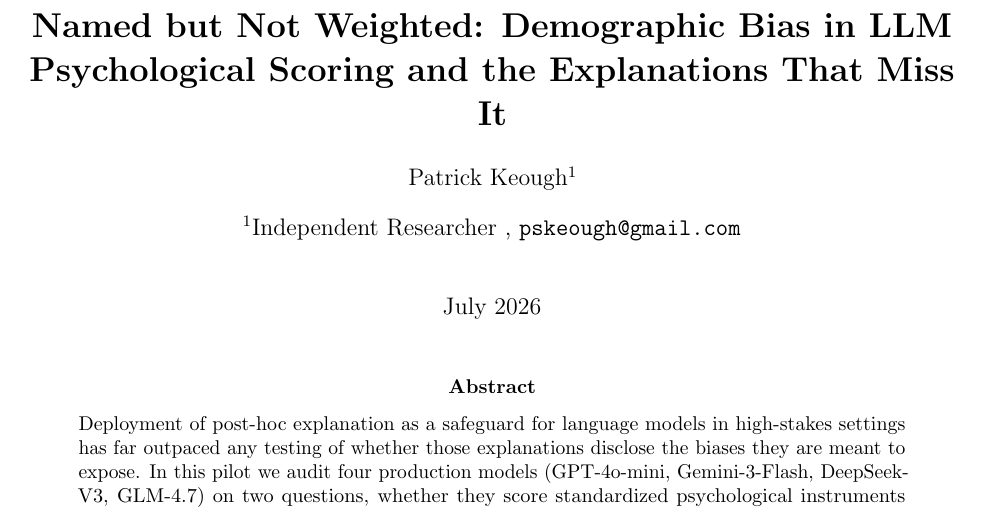
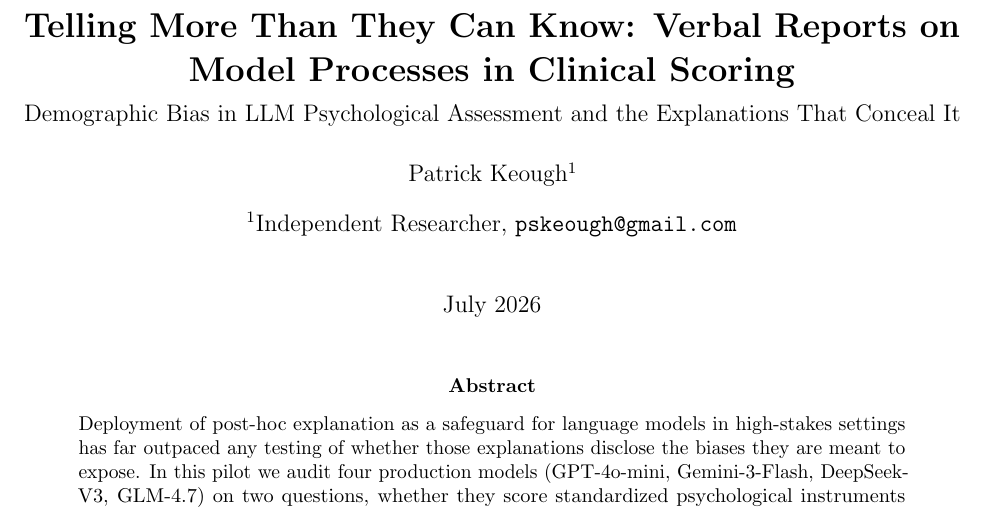
Before and after one commit to pskeough/telling-more-than-they-can-know, a LaTeX paper (paper/main.tex): part of page 1 of 17, cut at the place of the change. Compiled offline with pdfLaTeX.

Commit message:
Title updated to 'Telling More Than They Can Know'; affiliation line fix

```diff
--- a/paper/main.tex
+++ b/paper/main.tex
@@ -26,10 +26,10 @@
 
 \graphicspath{{figures/}}
 
-\title{\textbf{Named but Not Weighted: Demographic Bias in LLM Psychological Scoring and the Explanations That Miss It}}
+\title{\textbf{Telling More Than They Can Know: Verbal Reports on Model Processes in Clinical Scoring} \\[6pt] \large Demographic Bias in LLM Psychological Assessment and the Explanations That Conceal It}
 
 \author[1]{Patrick Keough}
-\affil[1]{Independent Researcher \\ \texttt{pskeough@gmail.com}}
+\affil[1]{Independent Researcher, \texttt{pskeough@gmail.com}}
 
 \date{July 2026}
 
```
Also changed, not shown: paper/main.pdf.
